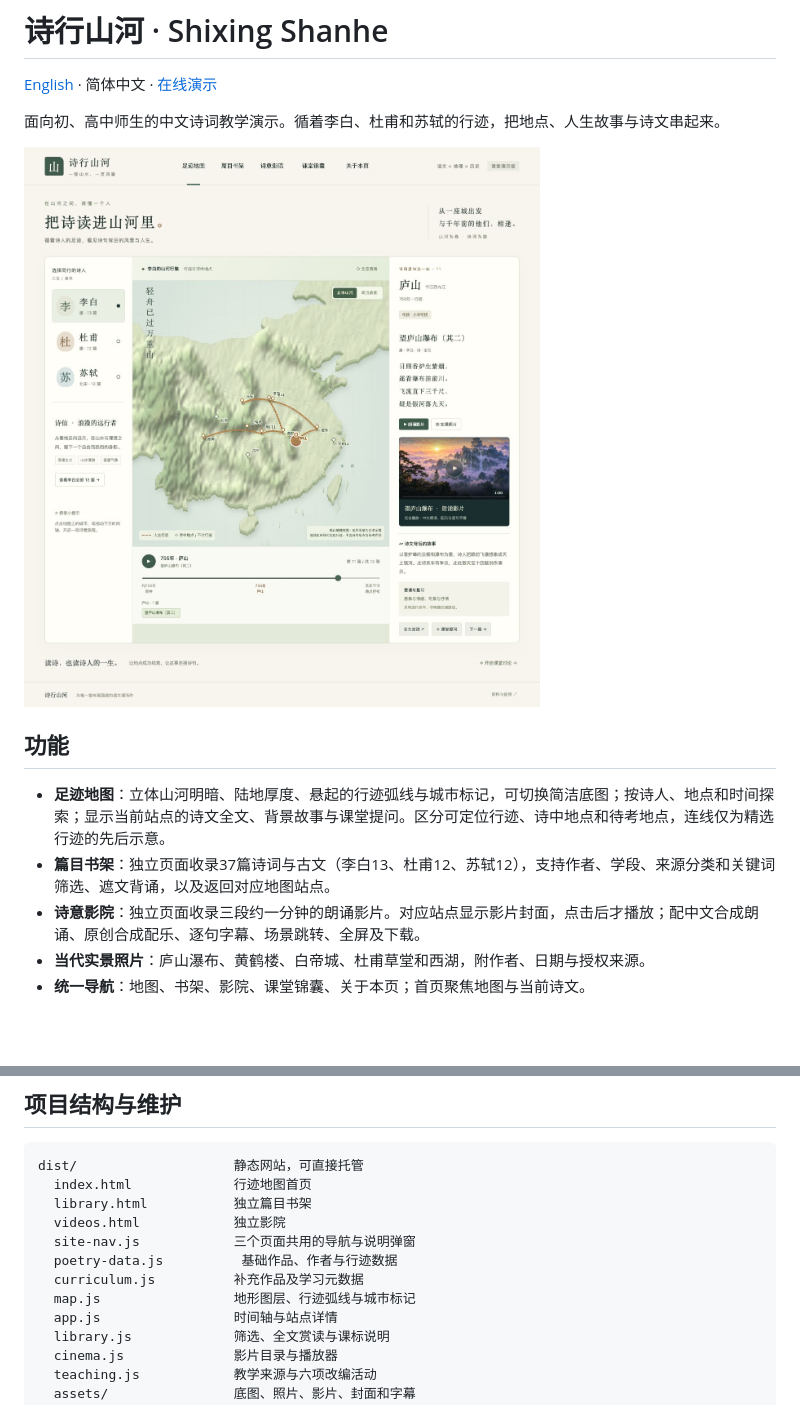
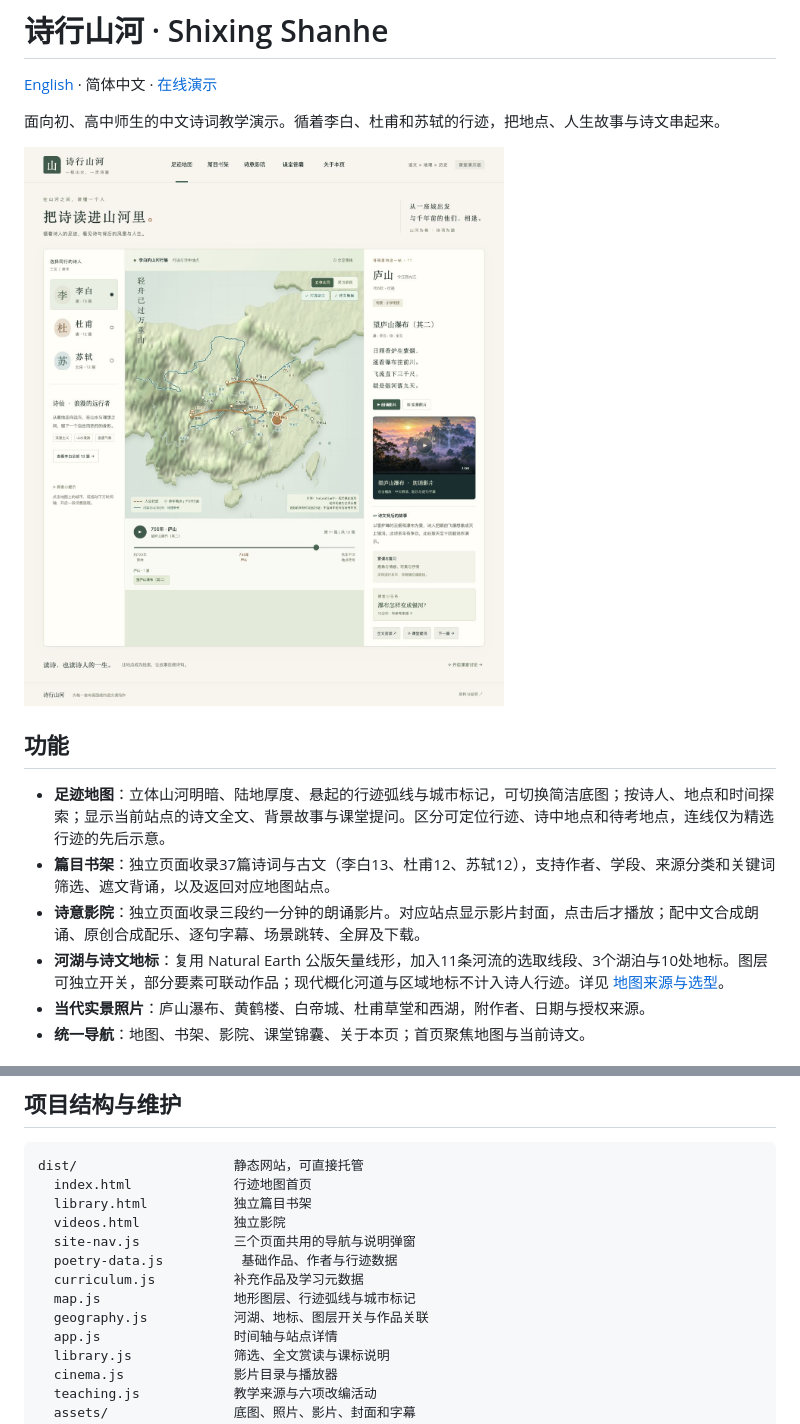
Before and after one commit to guori12321/shixing-shanhe, a Markdown page: README.md, 2 parts joined by grey strips. Rendered like a GitHub page; pictures changed too: docs/screenshots/map.png; blank space fills up the shorter version.

```diff
--- a/README.md
+++ b/README.md
@@ -11,6 +11,7 @@
 - **足迹地图**：立体山河明暗、陆地厚度、悬起的行迹弧线与城市标记，可切换简洁底图；按诗人、地点和时间探索；显示当前站点的诗文全文、背景故事与课堂提问。区分可定位行迹、诗中地点和待考地点，连线仅为精选行迹的先后示意。
 - **篇目书架**：独立页面收录37篇诗词与古文（李白13、杜甫12、苏轼12），支持作者、学段、来源分类和关键词筛选、遮文背诵，以及返回对应地图站点。
 - **诗意影院**：独立页面收录三段约一分钟的朗诵影片。对应站点显示影片封面，点击后才播放；配中文合成朗诵、原创合成配乐、逐句字幕、场景跳转、全屏及下载。
+- **河湖与诗文地标**：复用 Natural Earth 公版矢量线形，加入11条河流的选取线段、3个湖泊与10处地标。图层可独立开关，部分要素可联动作品；现代概化河道与区域地标不计入诗人行迹。详见 [地图来源与选型](docs/MAP_SOURCES.md)。
 - **当代实景照片**：庐山瀑布、黄鹤楼、白帝城、杜甫草堂和西湖，附作者、日期与授权来源。
 - **统一导航**：地图、书架、影院、课堂锦囊、关于本页；首页聚焦地图与当前诗文。
 
@@ -72,6 +73,7 @@ dist/                    静态网站，可直接托管
   poetry-data.js          基础作品、作者与行迹数据
   curriculum.js          补充作品及学习元数据
   map.js                 地形图层、行迹弧线与城市标记
+  geography.js           河湖、地标、图层开关与作品关联
   app.js                 时间轴与站点详情
   library.js             筛选、全文赏读与课标说明
   cinema.js              影片目录与播放器
```
Also changed, not shown: README.en.md (+2 -0 lines), docs/MAP_SOURCES.md (added, +56 -0 lines), 8 other files.
